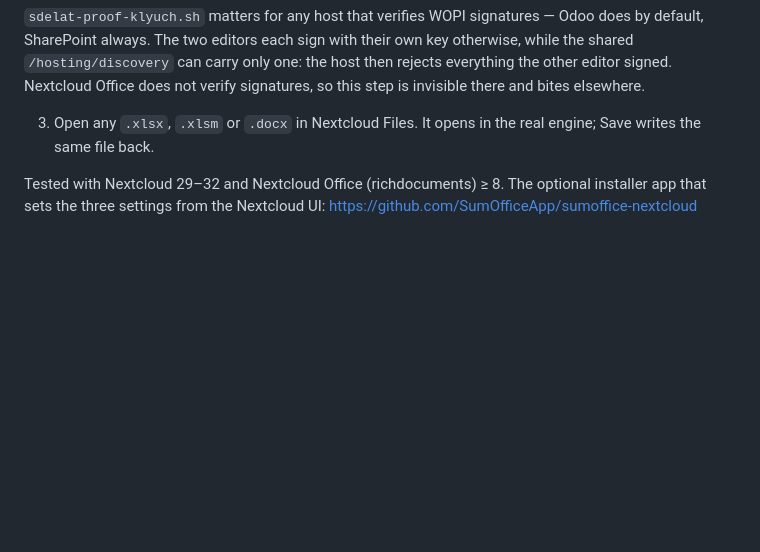
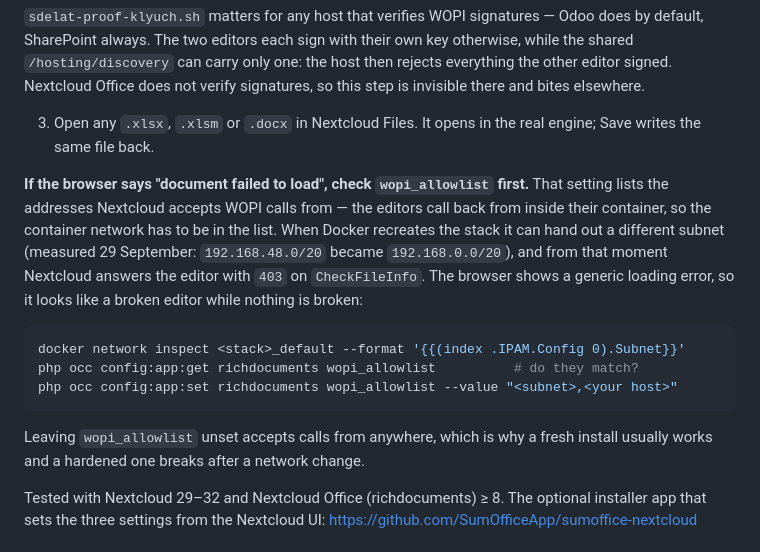
Before and after one commit to SumOfficeApp/sumoffice-docker, a Markdown page: README.md, the part around the change. GitHub-like rendering; blank space fills up the shorter version.

Commit message:
Nextcloud: новая подсеть докера ломает wopi_allowlist, а выглядит как сломанный редактор (#4)
Замерено 29.09 на своём стенде: при пересоздании стека докер выдал другую
подсеть (192.168.48.0/20 → 192.168.0.0/20), список допустимых в richdocuments
остался со старой, и Nextcloud начал отвечать редактору 403 на CheckFileInfo.
В браузере это «не удалось загрузить документ» — то есть человек ищет поломку
в редакторе, которой нет.

````diff
--- a/README.md
+++ b/README.md
@@ -35,6 +35,23 @@ Nextcloud Office does not verify signatures, so this step is invisible there and
 
 3. Open any `.xlsx`, `.xlsm` or `.docx` in Nextcloud Files. It opens in the real engine; Save writes the same file back.
 
+**If the browser says "document failed to load", check `wopi_allowlist` first.**
+That setting lists the addresses Nextcloud accepts WOPI calls from — the editors call
+back from inside their container, so the container network has to be in the list. When
+Docker recreates the stack it can hand out a different subnet (measured 29 September:
+`192.168.48.0/20` became `192.168.0.0/20`), and from that moment Nextcloud answers the
+editor with `403` on `CheckFileInfo`. The browser shows a generic loading error, so it
+looks like a broken editor while nothing is broken:
+
+```sh
+docker network inspect <stack>_default --format '{{(index .IPAM.Config 0).Subnet}}'
+php occ config:app:get richdocuments wopi_allowlist          # do they match?
+php occ config:app:set richdocuments wopi_allowlist --value "<subnet>,<your host>"
+```
+
+Leaving `wopi_allowlist` unset accepts calls from anywhere, which is why a fresh install
+usually works and a hardened one breaks after a network change.
+
 Tested with Nextcloud 29–32 and Nextcloud Office (richdocuments) ≥ 8. The optional installer app that sets the three settings from the Nextcloud UI: https://github.com/SumOfficeApp/sumoffice-nextcloud
 
 ## Self-hosted document server
````
